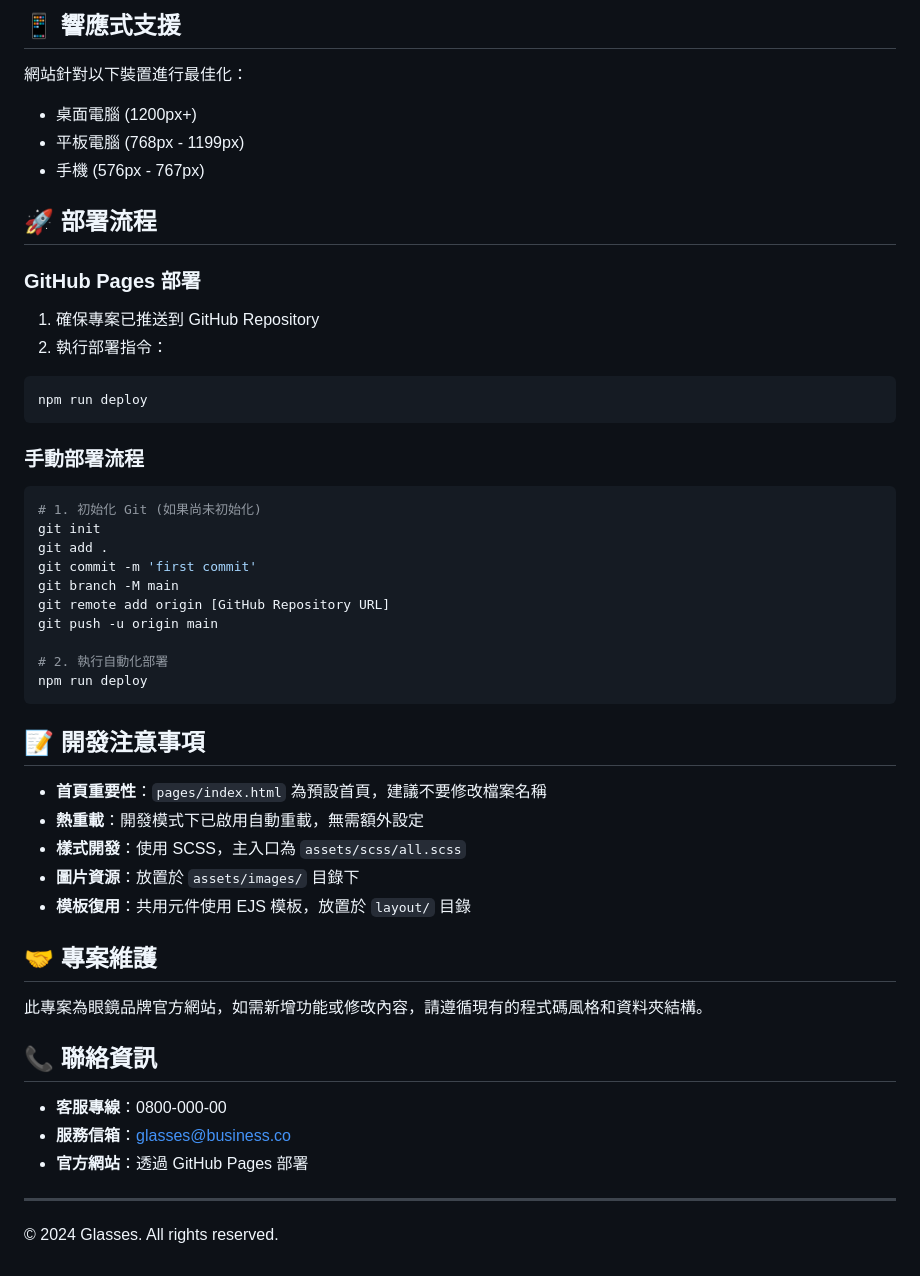
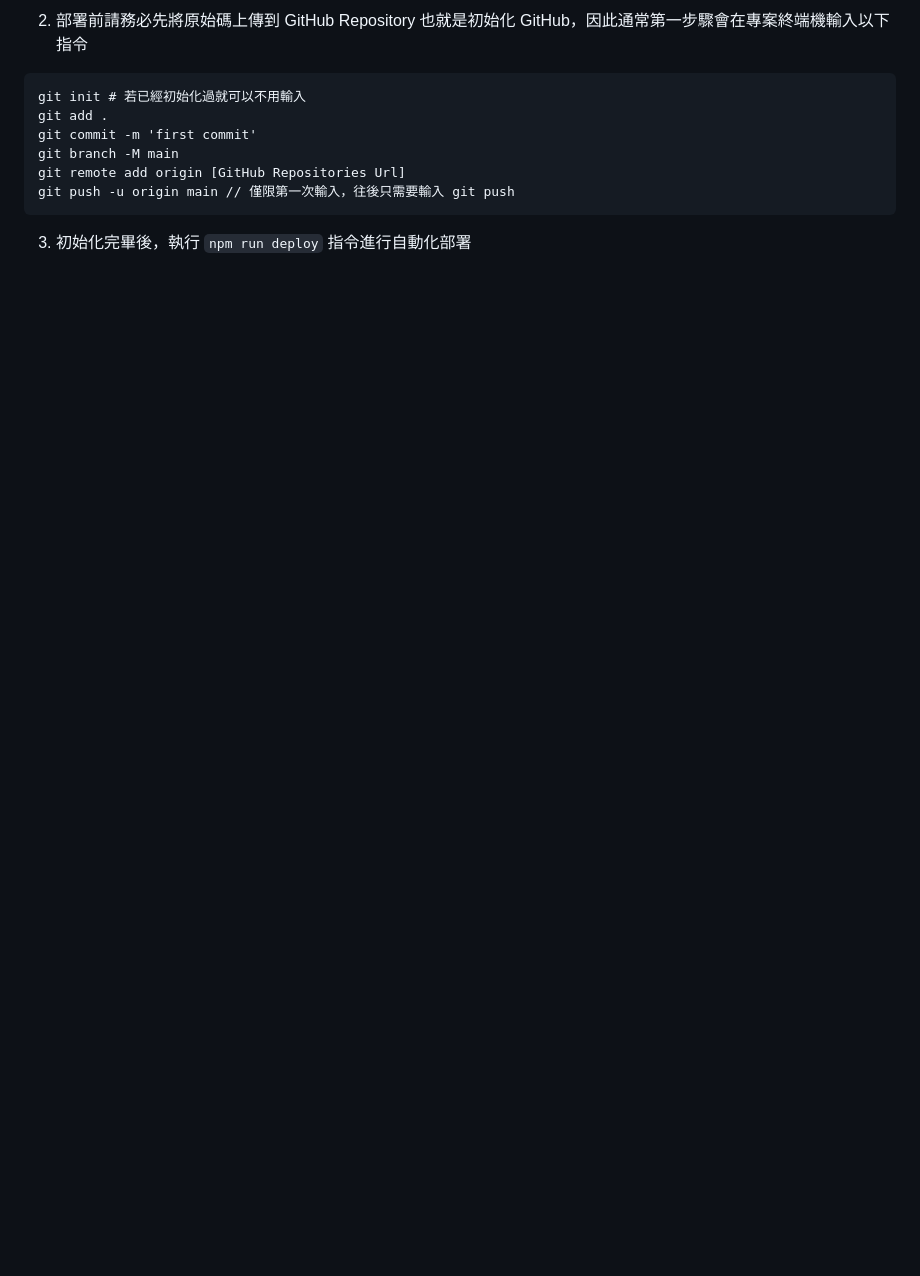
Before and after one commit to J-I-P/glass_website, a Markdown page: README.md, the part around one of its changes. Drawn GitHub-style; blank space fills up the shorter version.

````diff
--- a/README.md
+++ b/README.md
@@ -127,51 +78,11 @@ glass_website/
-## 📱 響應式支援
-
-網站針對以下裝置進行最佳化：
-- 桌面電腦 (1200px+)
-- 平板電腦 (768px - 1199px)
-- 手機 (576px - 767px)
-
-## 🚀 部署流程
-
-### GitHub Pages 部署
-1. 確保專案已推送到 GitHub Repository
-2. 執行部署指令：
-```bash
-npm run deploy
-```
-
-### 手動部署流程
-```bash
-# 1. 初始化 Git (如果尚未初始化)
-git init
+2. 部署前請務必先將原始碼上傳到 GitHub Repository 也就是初始化 GitHub，因此通常第一步驟會在專案終端機輸入以下指令
+```cmd
+git init # 若已經初始化過就可以不用輸入
 git add .
 git commit -m 'first commit'
 git branch -M main
-git remote add origin [GitHub Repository URL]
-git push -u origin main
-
-# 2. 執行自動化部署
-npm run deploy
+git remote add origin [GitHub Repositories Url]
+git push -u origin main // 僅限第一次輸入，往後只需要輸入 git push
 ```
 
-## 📝 開發注意事項
-
-- **首頁重要性**：`pages/index.html` 為預設首頁，建議不要修改檔案名稱
-- **熱重載**：開發模式下已啟用自動重載，無需額外設定
-- **樣式開發**：使用 SCSS，主入口為 `assets/scss/all.scss`
-- **圖片資源**：放置於 `assets/images/` 目錄下
-- **模板復用**：共用元件使用 EJS 模板，放置於 `layout/` 目錄
-
-## 🤝 專案維護
-
-此專案為眼鏡品牌官方網站，如需新增功能或修改內容，請遵循現有的程式碼風格和資料夾結構。
-
-## 📞 聯絡資訊
-
-- **客服專線**：0800-000-00
-- **服務信箱**：glasses@business.co
-- **官方網站**：透過 GitHub Pages 部署
-
----
-
-© 2024 Glasses. All rights reserved.
+3. 初始化完畢後，執行 `npm run deploy` 指令進行自動化部署
````
Also changed, not shown: other parts of README.md (+61 -110 lines).
